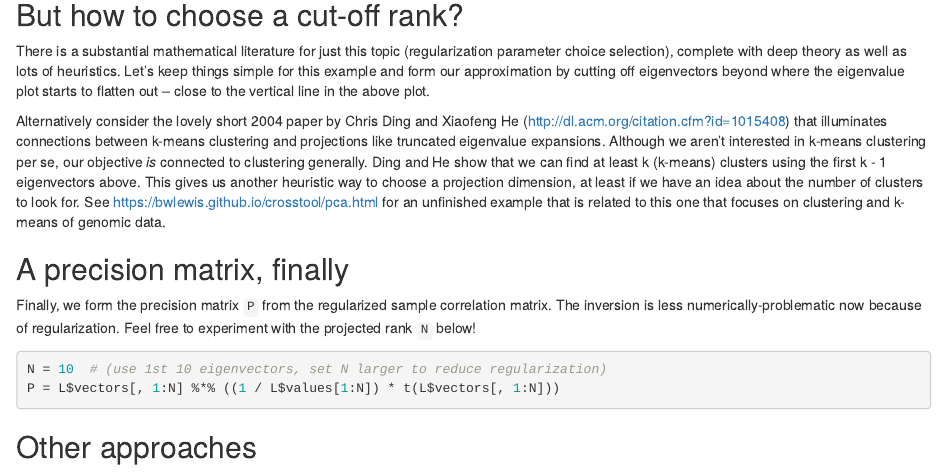
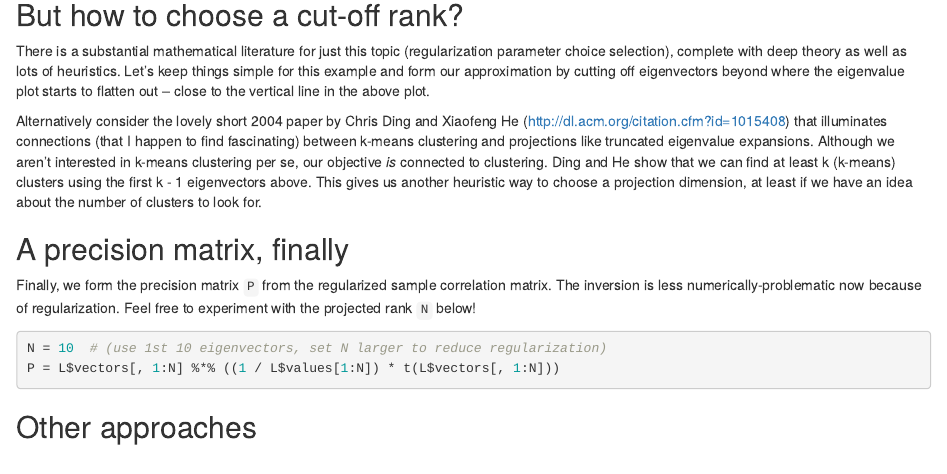
Before and after one commit to bwlewis/correlation-regularization, an R Markdown document (index.rmd): the page in a window 1100 px wide, from 4240 px down. Rendered offline with R 4.5, knitr and Pandoc, with nearby package versions; code that draws random numbers runs with fixed seeds of ours; some code elsewhere in the file could not run offline.

Commit message:
removed reference to genomic example (I need to put more work in on that)

```diff
--- a/index.rmd
+++ b/index.rmd
@@ -299,14 +299,13 @@ above plot.
 
 Alternatively consider the lovely short 2004 paper by Chris Ding and Xiaofeng
 He (http://dl.acm.org/citation.cfm?id=1015408) that illuminates connections
-between k-means clustering and projections like truncated eigenvalue
-expansions.  Although we aren't interested in k-means clustering per se, our
-objective _is_ connected to clustering generally. Ding and He show that we can
-find at least k (k-means) clusters using the first k - 1 eigenvectors above.
-This gives us another heuristic way to choose a projection dimension, at least
-if we have an idea about the number of clusters to look for.  See
-https://bwlewis.github.io/crosstool/pca.html for an unfinished example that is
-related to this one that focuses on clustering and k-means of genomic data.
+(that I happen to find fascinating) between k-means clustering and projections
+like truncated eigenvalue expansions.  Although we aren't interested in k-means
+clustering per se, our objective _is_ connected to clustering. Ding and He show
+that we can find at least k (k-means) clusters using the first k - 1
+eigenvectors above.  This gives us another heuristic way to choose a projection
+dimension, at least if we have an idea about the number of clusters to look
+for.
 
 
 
```
